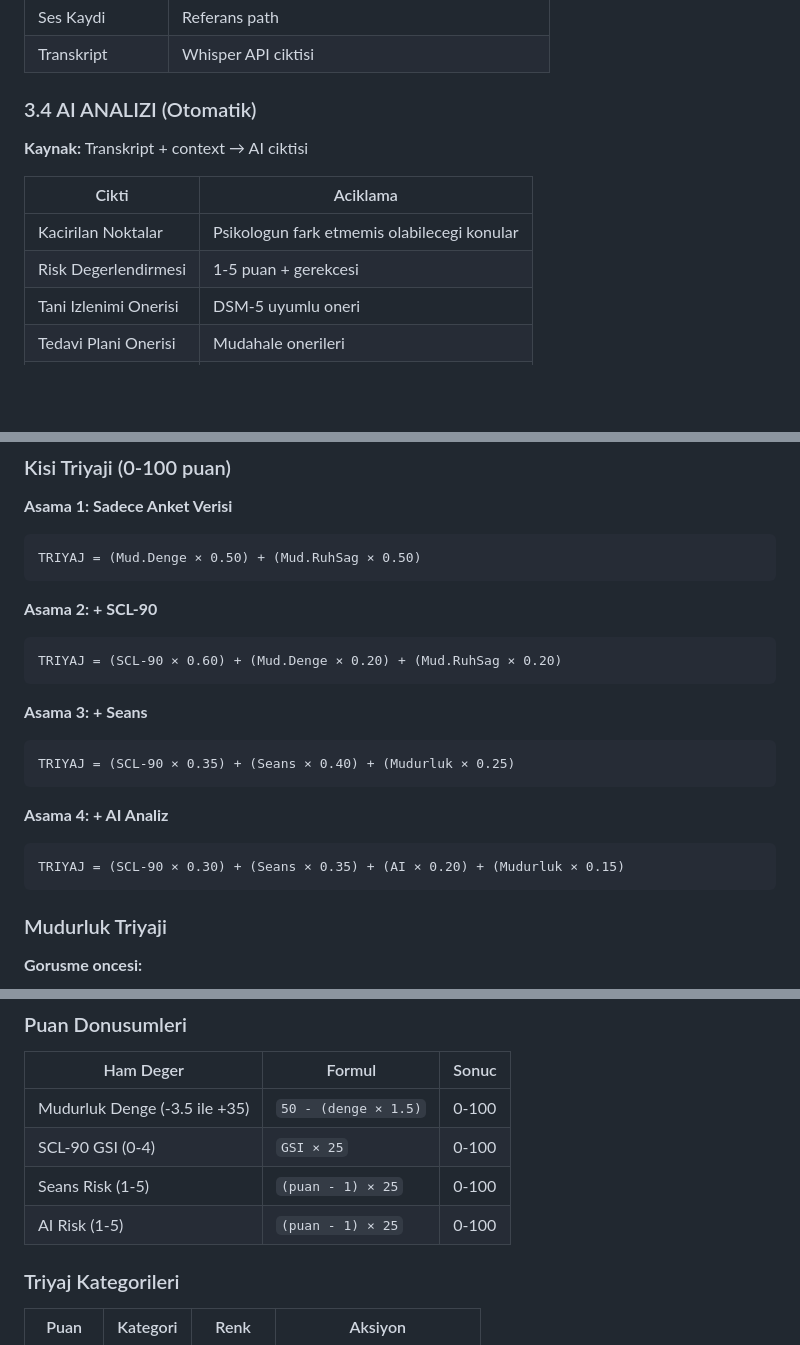
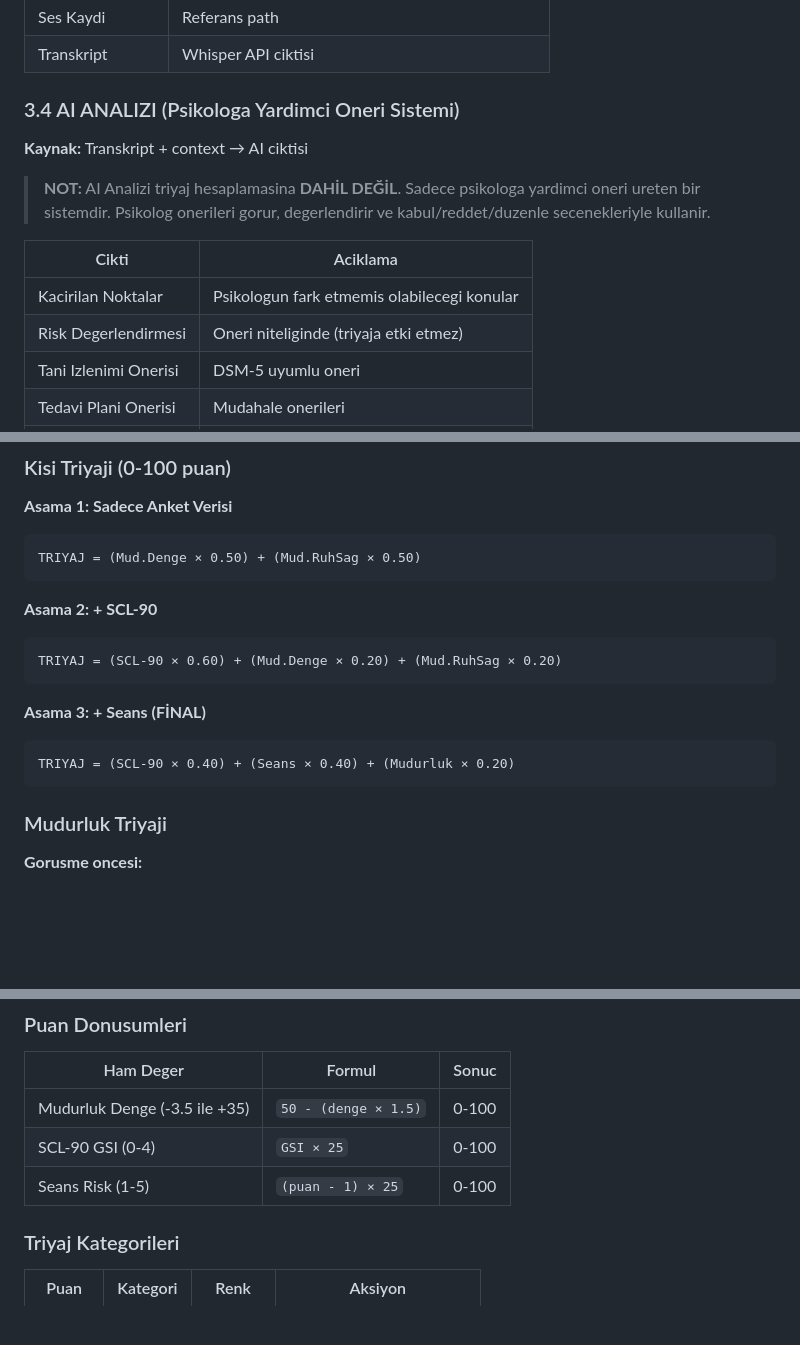
Before and after one commit to yusufdsh44-ship-it/arnbel-psikoloji, a Markdown page: CLAUDE_CONTEXT.md, 3 parts joined by grey strips. GitHub-like rendering; blank space fills up the shorter version.

Commit message:
refactor: AI analizini triyaj hesaplamasından ayır
- Aşama 4 (AI Analiz) kaldırıldı, maksimum 3 aşamada triyaj
- Aşama 3 formülü güncellendi: (SCL-90 × 0.40) + (Seans × 0.40) + (Mudurluk × 0.20)
- Puan dönüşümlerinden "AI Risk" satırı kaldırıldı
- AI Analizi bölümüne "triyaja dahil değil" notu eklendi
- AI artık sadece psikologa yardımcı öneri sistemi olarak çalışacak

Co-Authored-By: Claude Opus 4.5 <noreply@anthropic.com>

````diff
--- a/CLAUDE_CONTEXT.md
+++ b/CLAUDE_CONTEXT.md
@@ -125,13 +125,17 @@ Kurumsal psikologun **2.080 belediye personelini** Notion benzeri kullanici dost
 | Ses Kaydi | Referans path |
 | Transkript | Whisper API ciktisi |
 
-### 3.4 AI ANALIZI (Otomatik)
+### 3.4 AI ANALIZI (Psikologa Yardimci Oneri Sistemi)
 **Kaynak:** Transkript + context → AI ciktisi
+
+> **NOT:** AI Analizi triyaj hesaplamasina **DAHİL DEĞİL**.
+> Sadece psikologa yardimci oneri ureten bir sistemdir.
+> Psikolog onerileri gorur, degerlendirir ve kabul/reddet/duzenle secenekleriyle kullanir.
 
 | Cikti | Aciklama |
 |-------|----------|
 | Kacirilan Noktalar | Psikologun fark etmemis olabilecegi konular |
-| Risk Degerlendirmesi | 1-5 puan + gerekcesi |
+| Risk Degerlendirmesi | Oneri niteliginde (triyaja etki etmez) |
 | Tani Izlenimi Onerisi | DSM-5 uyumlu oneri |
 | Tedavi Plani Onerisi | Mudahale onerileri |
 | Mudurluk Baglantisi | Sistemik sorunlarla iliski |
@@ -209,14 +213,9 @@ TRIYAJ = (Mud.Denge × 0.50) + (Mud.RuhSag × 0.50)
 TRIYAJ = (SCL-90 × 0.60) + (Mud.Denge × 0.20) + (Mud.RuhSag × 0.20)
 ```
 
-**Asama 3: + Seans**
+**Asama 3: + Seans (FİNAL)**
 ```
-TRIYAJ = (SCL-90 × 0.35) + (Seans × 0.40) + (Mudurluk × 0.25)
-```
-
-**Asama 4: + AI Analiz**
-```
-TRIYAJ = (SCL-90 × 0.30) + (Seans × 0.35) + (AI × 0.20) + (Mudurluk × 0.15)
+TRIYAJ = (SCL-90 × 0.40) + (Seans × 0.40) + (Mudurluk × 0.20)
 ```
 
 ### Mudurluk Triyaji
@@ -238,7 +237,6 @@ MUD.TRIYAJ = (Denge × 0.25) + (RuhSag × 0.25) + (Ort.SCL × 0.25) + (Ort.Seans
 | Mudurluk Denge (-3.5 ile +35) | `50 - (denge × 1.5)` | 0-100 |
 | SCL-90 GSI (0-4) | `GSI × 25` | 0-100 |
 | Seans Risk (1-5) | `(puan - 1) × 25` | 0-100 |
-| AI Risk (1-5) | `(puan - 1) × 25` | 0-100 |
 
 ### Triyaj Kategorileri
 | Puan | Kategori | Renk | Aksiyon |
````
Also changed, not shown: other parts of CLAUDE_CONTEXT.md (+1 -0 lines).
